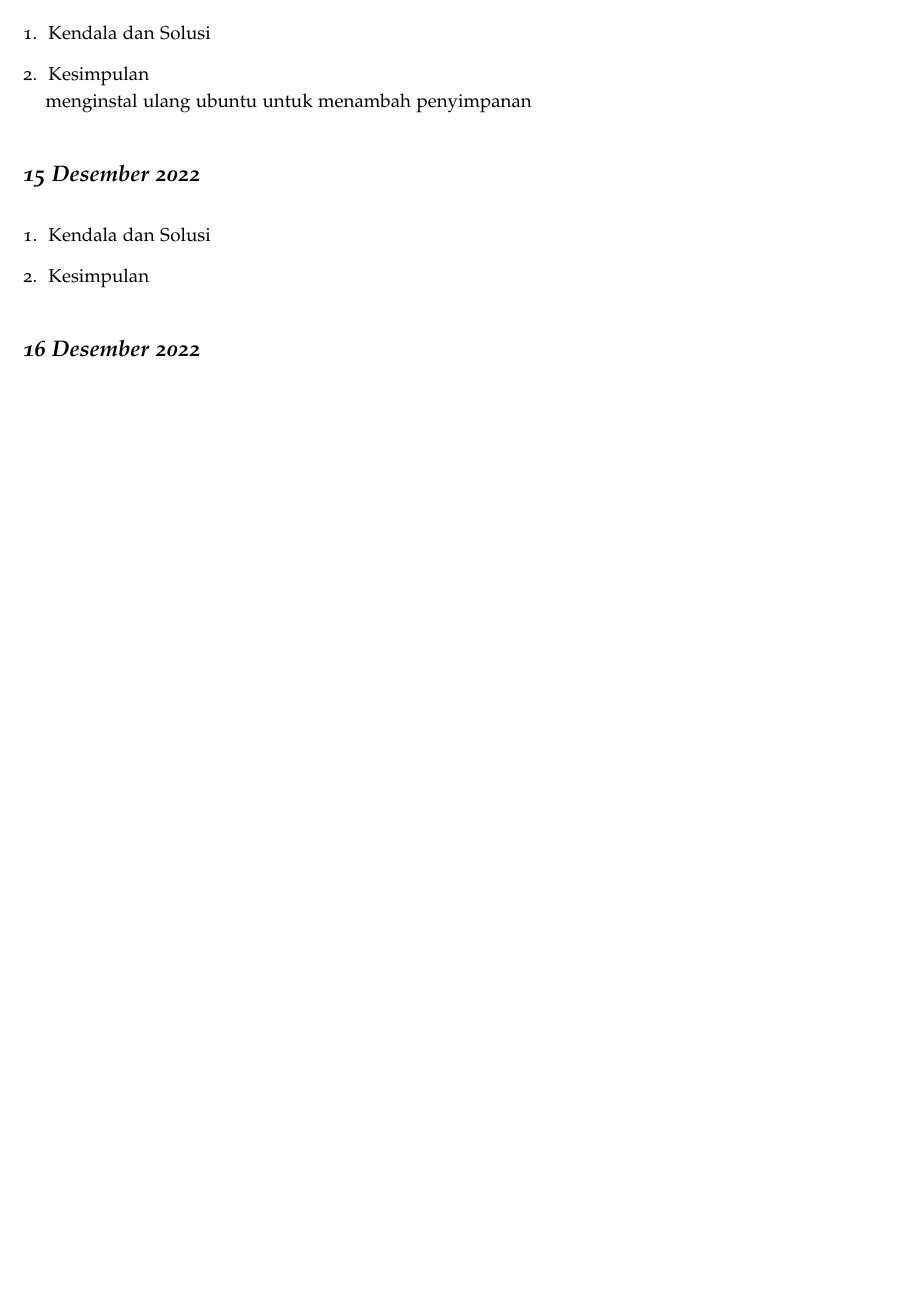
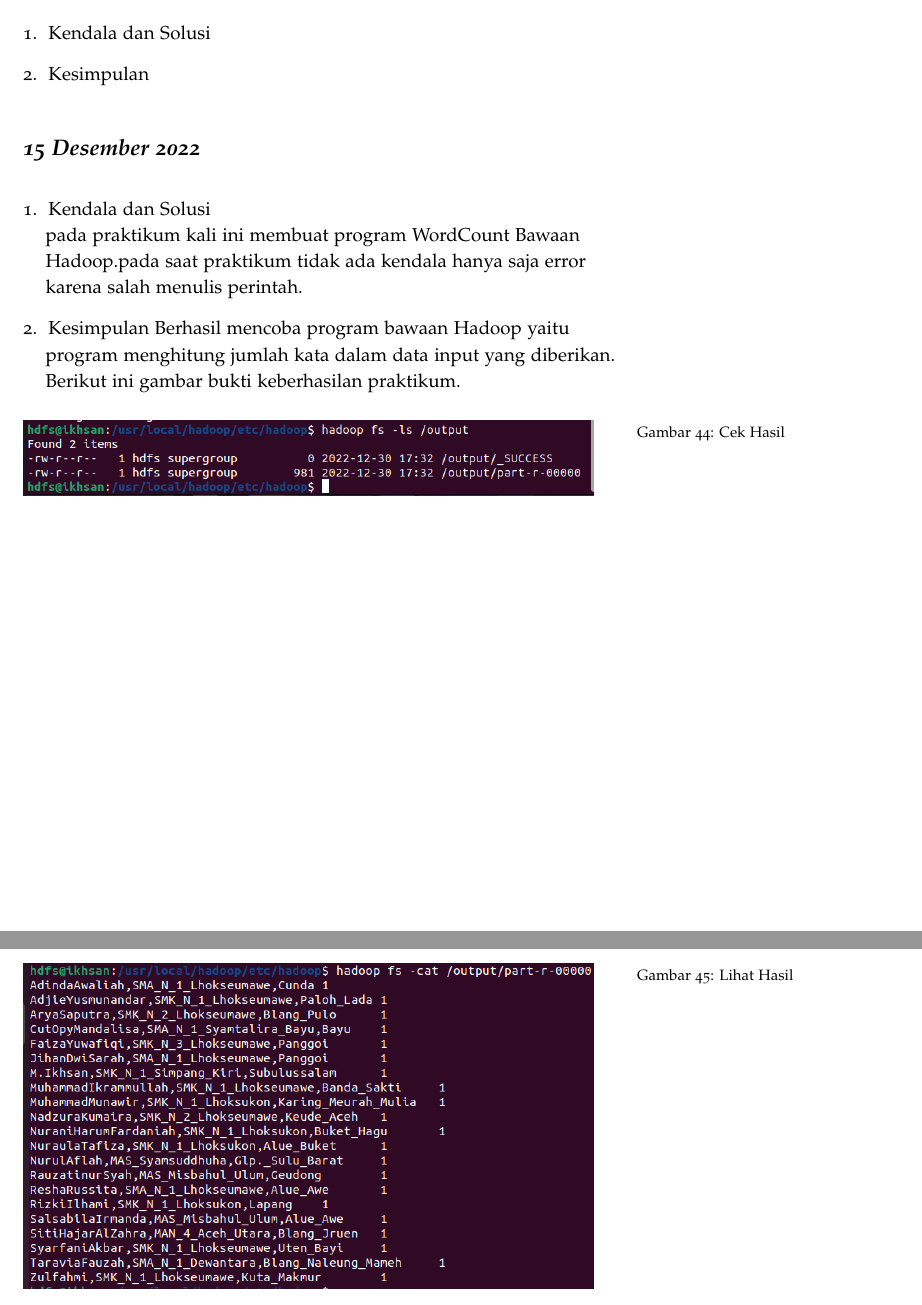
Before and after one commit to muhdavi/practice-big-data-2022, a LaTeX document (lab_notes.tex, which reads laporan/MIkhsan.tex): part of page 45 of 92 before the commit and two parts of pages 45 and 46 of 94 after it, the two joined at a grey line, cut so that both start at the same text, the shorter picture padded with empty space. Compiled offline with pdfLaTeX.

Commit message:
laporan WordCount bawaan Hadoop

```diff
--- a/laporan/MIkhsan.tex
+++ b/laporan/MIkhsan.tex
@@ -62,19 +65,32 @@ menginstall ulang ubuntu
 
 \item Kesimpulan
 % berikan kesimpulan dari praktikum yang telah dikerjkan
-\newline menginstal ulang ubuntu untuk menambah penyimpanan
+
 \end{enumerate}
 
 \newday{\textbf{15 Desember 2022}}
 \begin{enumerate}
 \item Kendala dan Solusi
-% jelaskan kendala dan penyebab yang dialami saat mengikuti praktikum serta solusi atau langkah-langkah yang telah dilakukan
+\newline pada praktikum kali ini membuat program WordCount Bawaan Hadoop.pada saat praktikum tidak ada kendala hanya saja error karena salah menulis perintah.
 
 \item Kesimpulan
-% berikan kesimpulan dari praktikum yang telah dikerjkan
+Berhasil mencoba program bawaan Hadoop yaitu program menghitung jumlah kata dalam data input yang diberikan. Berikut ini gambar bukti keberhasilan praktikum.
+
+\begin{figure}[!ht]
+\includegraphics[width=\textwidth]{M.IKHSAN/wordcount bawaan1}
+\caption{Cek Hasil}
+\label{gam:Hadoop-version(M.IKHSAN)}
+\end{figure}
+
+\begin{figure}[!ht]
+\includegraphics[width=\textwidth]{M.IKHSAN/WordCount}
+\caption{Lihat Hasil}
+\label{gam:Hadoop-version(M.IKHSAN)}
+\end{figure}
 
 \end{enumerate}
 
+\clearpage
 \newday{\textbf{16 Desember 2022}}
 \begin{enumerate}
 \item Kendala dan Solusi
```
Also changed, not shown: gambar/M.IKHSAN/WordCount.PNG (added), gambar/M.IKHSAN/wordcount bawaan1.PNG (added), laporan/MIkhsan.tex (5 more changed lines).
